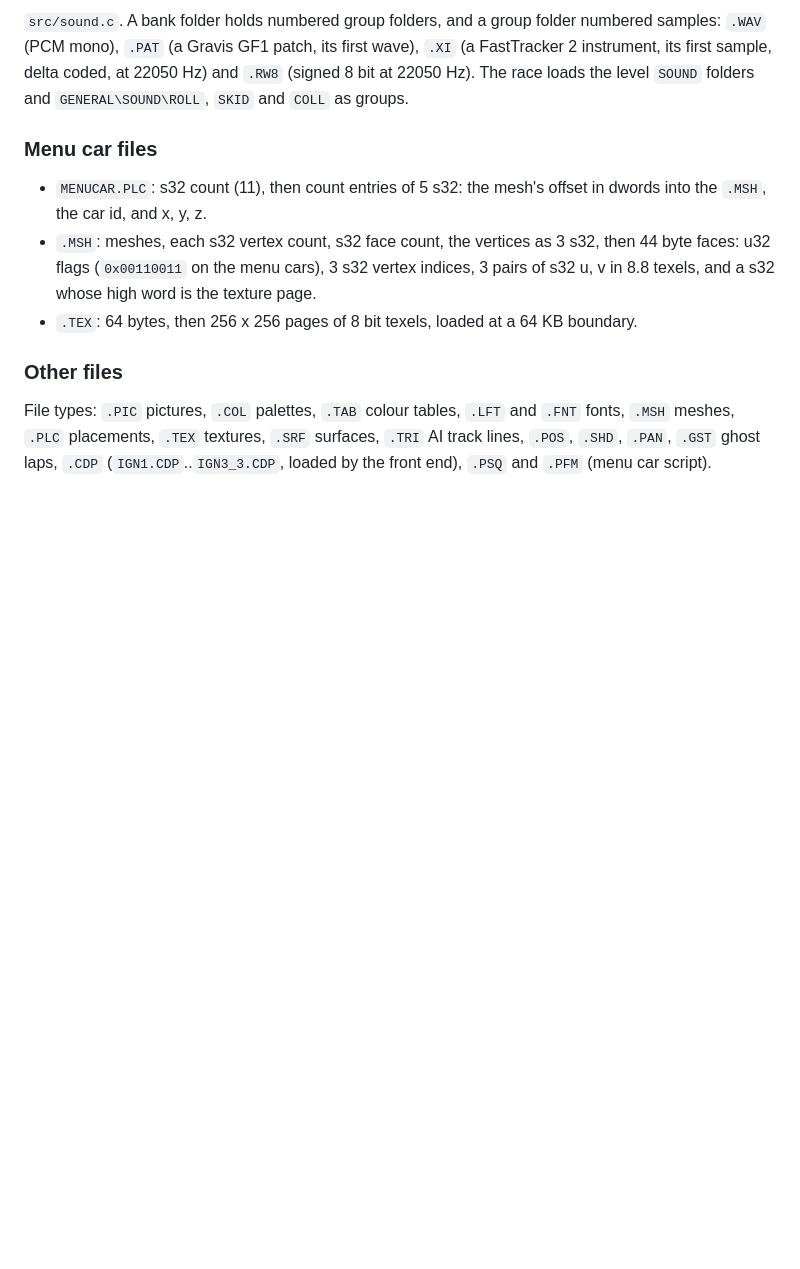
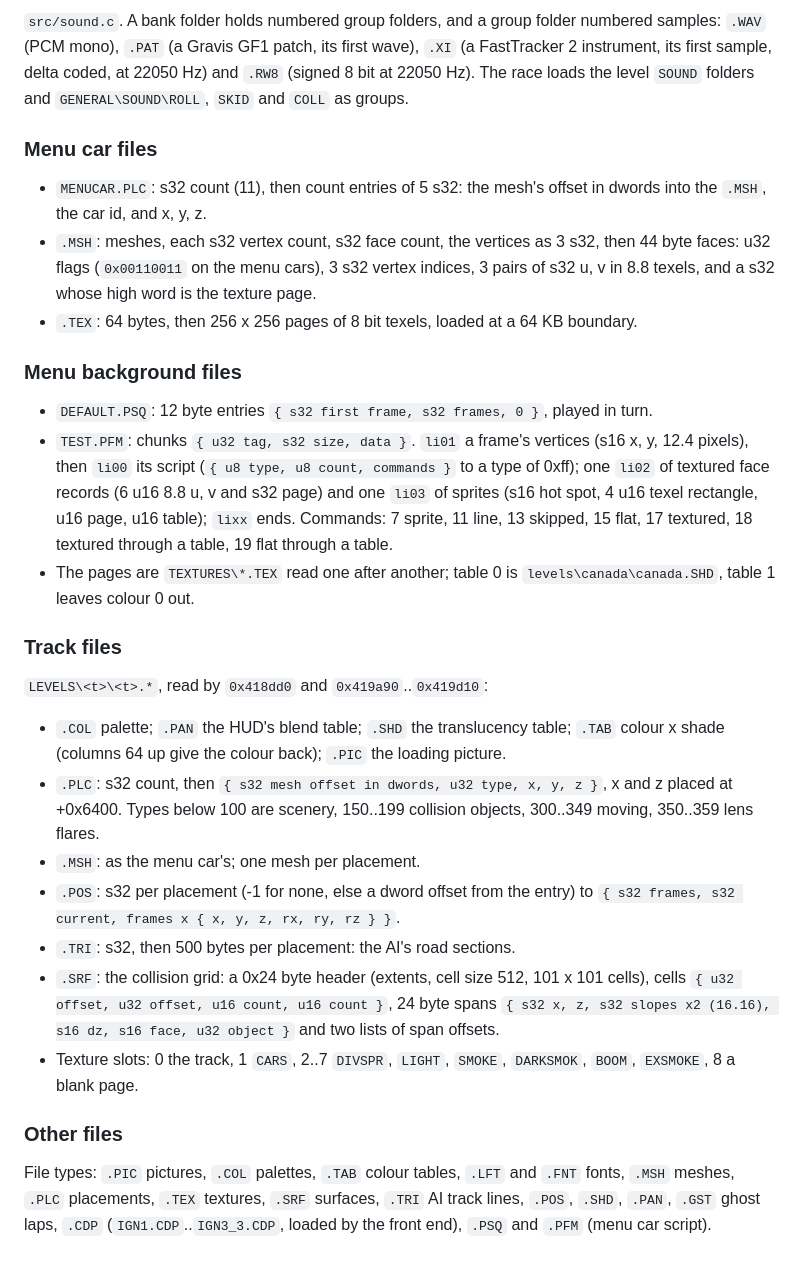
Before and after one commit to refaim/ignition, a Markdown page: NOTES.md, the part around one of its changes. GitHub-like rendering; blank space fills up the shorter version.

```diff
--- a/NOTES.md
+++ b/NOTES.md
@@ -362,6 +399,41 @@ sample, delta coded, at 22050 Hz) and `.RW8` (signed 8 bit at
 - `.TEX`: 64 bytes, then 256 x 256 pages of 8 bit texels, loaded at a
   64 KB boundary.
 
+### Menu background files
+
+- `DEFAULT.PSQ`: 12 byte entries `{ s32 first frame, s32 frames, 0 }`,
+  played in turn.
+- `TEST.PFM`: chunks `{ u32 tag, s32 size, data }`. `li01` a frame's
+  vertices (s16 x, y, 12.4 pixels), then `li00` its script (`{ u8 type,
+  u8 count, commands }` to a type of 0xff); one `li02` of textured face
+  records (6 u16 8.8 u, v and s32 page) and one `li03` of sprites (s16
+  hot spot, 4 u16 texel rectangle, u16 page, u16 table); `lixx` ends.
+  Commands: 7 sprite, 11 line, 13 skipped, 15 flat, 17 textured, 18
+  textured through a table, 19 flat through a table.
+- The pages are `TEXTURES\*.TEX` read one after another; table 0 is
+  `levels\canada\canada.SHD`, table 1 leaves colour 0 out.
+
+### Track files
+
+`LEVELS\<t>\<t>.*`, read by `0x418dd0` and `0x419a90`..`0x419d10`:
+
+- `.COL` palette; `.PAN` the HUD's blend table; `.SHD` the
+  translucency table; `.TAB` colour x shade (columns 64 up give the
+  colour back); `.PIC` the loading picture.
+- `.PLC`: s32 count, then `{ s32 mesh offset in dwords, u32 type, x, y,
+  z }`, x and z placed at +0x6400. Types below 100 are scenery,
+  150..199 collision objects, 300..349 moving, 350..359 lens flares.
+- `.MSH`: as the menu car's; one mesh per placement.
+- `.POS`: s32 per placement (-1 for none, else a dword offset from the
+  entry) to `{ s32 frames, s32 current, frames x { x, y, z, rx, ry, rz } }`.
+- `.TRI`: s32, then 500 bytes per placement: the AI's road sections.
+- `.SRF`: the collision grid: a 0x24 byte header (extents, cell size
+  512, 101 x 101 cells), cells `{ u32 offset, u32 offset, u16 count,
+  u16 count }`, 24 byte spans `{ s32 x, z, s32 slopes x2 (16.16), s16
+  dz, s16 face, u32 object }` and two lists of span offsets.
+- Texture slots: 0 the track, 1 `CARS`, 2..7 `DIVSPR`, `LIGHT`,
+  `SMOKE`, `DARKSMOK`, `BOOM`, `EXSMOKE`, 8 a blank page.
+
 ### Other files
 
 File types: `.PIC` pictures, `.COL` palettes, `.TAB` colour tables,
```
Also changed, not shown: other parts of NOTES.md (+37 -0 lines).
